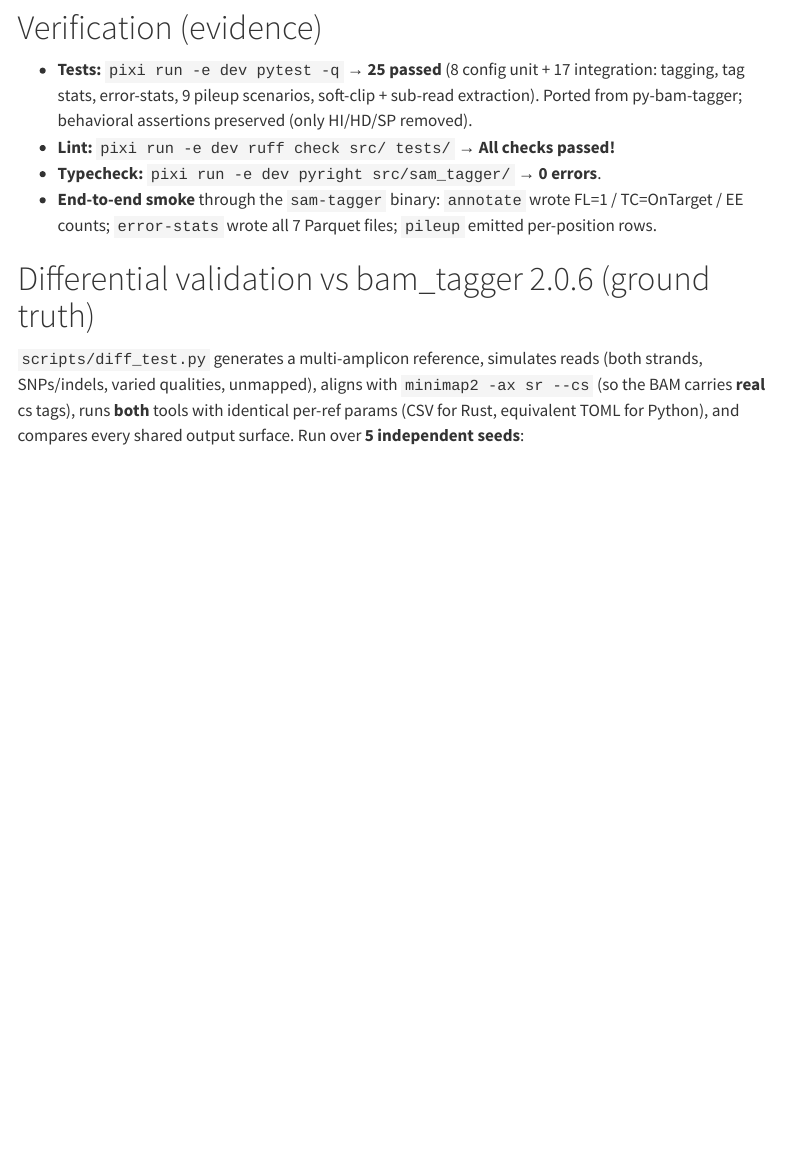
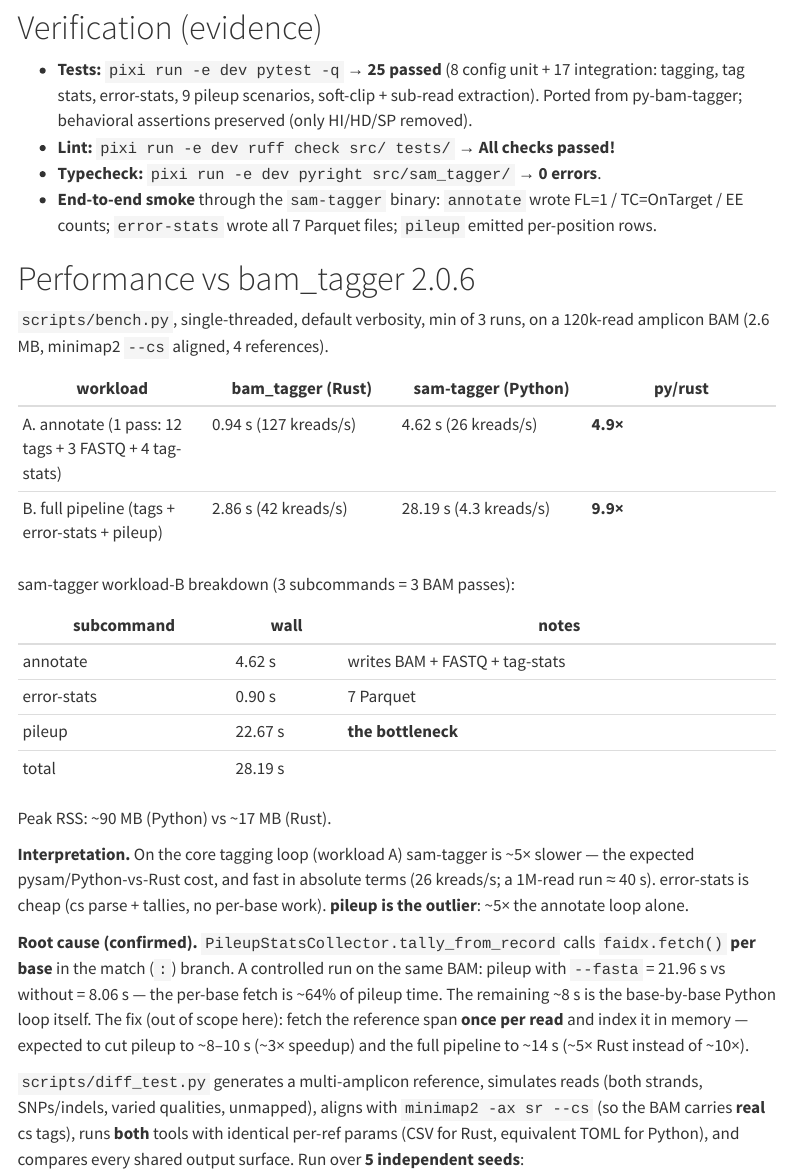
Before and after one commit to jiangyun-fun/sam-tagger, a Quarto document (docs/20260804-203315_refactor-sam-tagger.report.qmd): the page in a window 1100 px wide, from 1060 px down. Rendered offline with R 4.5, knitr and Pandoc in place of Quarto, with nearby package versions; menus at the side of the page are left out.

Commit message:
perf: benchmark vs bam_tagger 2.0.6; record results + pileup bottleneck
scripts/bench.py: times annotate-only (single pass each) and the full pipeline
(bam_tagger 1 pass vs sam-tagger 3 subcommands) on a 120k-read amplicon BAM.

Results: annotate core loop 4.9x slower (0.94s vs 4.62s; 26 kreads/s); full
pipeline 9.9x slower (2.86s vs 28.19s), dominated by pileup (22.67s). Confirmed
root cause: pileup calls faidx.fetch() per base — with-fasta 21.96s vs
without-fasta 8.06s (~64% of pileup time). Fix (fetch ref span once per read)
noted as the next optimization. Peak RSS ~90MB (py) vs ~17MB (rust).

```diff
--- a/docs/20260804-203315_refactor-sam-tagger.report.qmd
+++ b/docs/20260804-203315_refactor-sam-tagger.report.qmd
@@ -60,7 +60,41 @@ Eight staged commits (one per phase):
   TC=OnTarget / EE counts; `error-stats` wrote all 7 Parquet files; `pileup`
   emitted per-position rows.
 
-# Differential validation vs bam_tagger 2.0.6 (ground truth)
+# Performance vs bam_tagger 2.0.6
+
+`scripts/bench.py`, single-threaded, default verbosity, min of 3 runs, on a
+120k-read amplicon BAM (2.6 MB, minimap2 `--cs` aligned, 4 references).
+
+| workload | bam_tagger (Rust) | sam-tagger (Python) | py/rust |
+|---|---|---|---|
+| A. annotate (1 pass: 12 tags + 3 FASTQ + 4 tag-stats) | 0.94 s (127 kreads/s) | 4.62 s (26 kreads/s) | **4.9×** |
+| B. full pipeline (tags + error-stats + pileup) | 2.86 s (42 kreads/s) | 28.19 s (4.3 kreads/s) | **9.9×** |
+
+sam-tagger workload-B breakdown (3 subcommands = 3 BAM passes):
+
+| subcommand | wall | notes |
+|---|---|---|
+| annotate | 4.62 s | writes BAM + FASTQ + tag-stats |
+| error-stats | 0.90 s | 7 Parquet |
+| pileup | 22.67 s | **the bottleneck** |
+| total | 28.19 s | |
+
+Peak RSS: ~90 MB (Python) vs ~17 MB (Rust).
+
+**Interpretation.** On the core tagging loop (workload A) sam-tagger is ~5×
+slower — the expected pysam/Python-vs-Rust cost, and fast in absolute terms
+(26 kreads/s; a 1M-read run ≈ 40 s). error-stats is cheap (cs parse + tallies,
+no per-base work). **pileup is the outlier**: ~5× the annotate loop alone.
+
+**Root cause (confirmed).** `PileupStatsCollector.tally_from_record` calls
+`faidx.fetch()` **per base** in the match (`:`) branch. A controlled run on the
+same BAM: pileup with `--fasta` = 21.96 s vs without = 8.06 s — the per-base
+fetch is ~64% of pileup time. The remaining ~8 s is the base-by-base Python
+loop itself. The fix (out of scope here): fetch the reference span **once per
+read** and index it in memory — expected to cut pileup to ~8–10 s (~3× speedup)
+and the full pipeline to ~14 s (~5× Rust instead of ~10×).
+
+
 
 `scripts/diff_test.py` generates a multi-amplicon reference, simulates reads
 (both strands, SNPs/indels, varied qualities, unmapped), aligns with
--- /dev/null
+++ b/scripts/bench.py
@@ -0,0 +1,31 @@
+#!/usr/bin/env python
+"""Performance: sam-tagger (Python) vs bam_tagger (Rust 2.0.6).
+
+Generates a large amplicon BAM (~120k reads, minimap2 --cs aligned), then times
+two fair workloads:
+
+  A. annotate-only  — tags + extraction + tag-stats. ONE pass in each tool
+     (apples-to-apples on the shared hot loop).
+  B. full pipeline  — tags + error-stats + pileup. bam_tagger does it in ONE
+     pass; sam-tagger runs 3 subcommands (3 BAM reads). This is where the
+     subcommand split shows its cost.
+
+Reports wall time (min of 3 reps), throughput, Rust:Python ratio, and peak RSS.
+Both tools single-threaded, default (WARN) verbosity.
+"""
+
+from __future__ import annotations
+
+import random
+import shutil
+import subprocess
+import sys
+import time
+from pathlib import Path
+
+import pysam
+
+ROOT = Path("/tmp/st-bench")
+BAM_TAGGER = shutil.which("bam_tagger") or "/bioproj/tools/share/.pixi/bin/bam_tagger"
+SAM_TAGGER = shutil.which("sam-tagger")
+MINIMAP2 = shutil.which("minimap2")
@@ -0,0 +36,4 @@
+READS_PER_AMP = 30000  # ~120k reads total
+# (name, length, tc_s/e, amp_s/e, amp_min, err_s/e, sub_s/e, next_n)
+AMPS = [
+    ("amp1", 250, 20, 20, 20, 20, 7, 15, 15, 40, 210, 12),
@@ -0,0 +51,6 @@
+    """Return (filtered_bam, csv, toml) for ~READS_PER_AMP*4 reads."""
+    bases = "ACGT"
+    # reference
+    ref_lines = []
+    refs: dict[str, str] = {}
+    for (name, ln, *_rest) in AMPS:
@@ -0,0 +60,31 @@
+    fa = ROOT / "ref.fa"
+    fa.write_text("\n".join(ref_lines) + "\n")
+
+    # reads
+    fq = ROOT / "reads.fq"
+    n = 0
+    with open(fq, "w") as fh:
+        for (name, ln, _t1, _t2, _a1, _a2, _am, *_rest) in AMPS:
+            seq = refs[name]
+            for _ in range(READS_PER_AMP):
+                lo = RNG.randint(0, max(0, ln - 41))
+                hi = RNG.randint(lo + 40, ln)
+                read = seq[lo:hi]
+                # light mutation so cs tags carry real diffs
+                r = RNG.random()
+                if r < 0.01:
+                    pos = RNG.randint(0, len(read) - 1)
+                    read = read[:pos] + RNG.choice([b for b in bases if b != read[pos]]) + read[pos + 1:]
+                if RNG.random() < 0.5:
+                    read = revcomp(read)
+                quals = "I" * len(read)
+                fh.write(f"@{name}__r{n}\n{read}\n+\n{quals}\n")
+                n += 1
+    print(f"generated {n} reads")
+
+    # align with minimap2 --cs -> sorted indexed BAM
+    sam = ROOT / "in.sam"
+    with open(sam, "w") as sfh:
+        subprocess.run([MINIMAP2, "-ax", "sr", "--cs", "-t", "16", str(fa), str(fq)],
+                       stdout=sfh, check=True, stderr=subprocess.DEVNULL)
+    bam_full = ROOT / "in.bam"
@@ -0,0 +97,10 @@
+    bam = ROOT / "in_cmp.bam"
+    kept = 0
+    with pysam.AlignmentFile(str(bam_full), "rb") as r, \
+         pysam.AlignmentFile(str(bam), "wb", header=r.header) as w:
+        for rec in r.fetch(until_eof=True):
+            cs = rec.get_tag("cs") if rec.has_tag("cs") else None
+            if cs is not None and not str(cs).startswith(":"):
+                continue
+            w.write(rec)
+            kept += 1
@@ -0,0 +118,9 @@
+    for (name, ln, tc_s, tc_e, amp_s, amp_e, amp_min, err_s, err_e, sub_s, sub_e, next_n) in AMPS:
+        seq = refs[name]
+        s_seq, e_seq = seq[:amp_s].upper(), seq[-amp_e:].upper()
+        row = {"seq_name": name, "seq_len": ln, "tc_tag_primer_start_len": tc_s, "tc_tag_primer_end_len": tc_e,
+               "amplification_primer_start_len": amp_s, "amplification_primer_end_len": amp_e,
+               "amplification_primer_start_seq": s_seq, "amplification_primer_end_seq": e_seq,
+               "amplification_primer_start_min_match": amp_min, "amplification_primer_end_min_match": amp_min,
+               "error_primer_start_len": err_s, "error_primer_end_len": err_e,
+               "subread_start": sub_s if sub_s is not None else "", "subread_end": sub_e if sub_e is not None else "",
@@ -0,0 +130,8 @@
+                          f"amp_primer_start_len = {amp_s}\namp_primer_end_len = {amp_e}\n"
+                          f'amp_primer_start_seq = "{s_seq}"\namp_primer_end_seq = "{e_seq}"\n'
+                          f"amp_primer_start_min_match = {amp_min}\namp_primer_end_min_match = {amp_min}\n"
+                          f"error_primer_start_len = {err_s}\nerror_primer_end_len = {err_e}")
+        if sub_s is not None:
+            toml_lines[-1] += f"\nsubread_start = {sub_s}\nsubread_end = {sub_e}"
+        if next_n is not None:
+            toml_lines[-1] += f"\nnext_n = {next_n}"
@@ -0,0 +144,28 @@
+TAGS = (["--add-fl", "FL", "--add-ms", "MS", "--add-me", "ME", "--add-tc", "TC", "--add-ap", "AP",
+         "--add-ss", "SS", "--add-es", "ES", "--add-dm", "DM", "--add-ee", "EE", "--add-il", "IL",
+         "--add-dl", "DL", "--add-nb", "NB"])
+
+
+def time_cmd(cmd: list[str], reps: int = 3) -> tuple[float, int]:
+    """Return (min_wall_s, peak_rss_kb)."""
+    times: list[float] = []
+    for _ in range(reps):
+        t0 = time.perf_counter()
+        r = subprocess.run(cmd, capture_output=True, text=True)
+        t1 = time.perf_counter()
+        if r.returncode != 0:
+            print("CMD FAILED:", " ".join(cmd[:6]))
+            print(r.stderr[-2000:])
+            sys.exit(1)
+        times.append(t1 - t0)
+    # peak RSS via GNU time on one more run
+    rv = subprocess.run([GNU_TIME, "-v", *cmd], capture_output=True, text=True)
+    rss = 0
+    for line in rv.stderr.splitlines():
+        if "Maximum resident set size" in line:
+            rss = int(line.split(":")[-1].strip())
+            break
+    return min(times), rss
+
+
+def main() -> None:
@@ -0,0 +175,63 @@
+    bam, csv, toml, fa, n_reads = gen_inputs()
+    rust_dir = ROOT / "rust"; rust_dir.mkdir()
+    py_dir = ROOT / "py"; py_dir.mkdir()
+
+    print(f"\ninput: {n_reads} records\n")
+
+    # ---- Workload A: annotate-only (single pass each) ----
+    print("timing workload A (annotate-only: 12 tags + 3 FASTQ + 4 tag-stats)...")
+    rust_a = ([BAM_TAGGER, "-i", str(bam), "-o", str(rust_dir / "a.bam"), "--config", str(csv), "--fasta", str(fa),
+               *TAGS, "--fl-stats", str(rust_dir / "fl.parquet"), "--tc-stats", str(rust_dir / "tc.parquet"),
+               "--ap-stats", str(rust_dir / "ap.parquet"), "--nb-stats", str(rust_dir / "nb.parquet"),
+               "--extract-sub-reads-fastq", str(rust_dir / "sub.fq.gz"),
+               "--extract-left-softclip-fastq", str(rust_dir / "left.fq.gz"),
+               "--extract-right-softclip-fastq", str(rust_dir / "right.fq.gz")])
+    py_a = ([SAM_TAGGER, "annotate", "-i", str(bam), "-o", str(py_dir / "a.bam"), "--config", str(toml), "--fasta", str(fa),
+             *TAGS, "--fl-stats", str(py_dir / "fl.parquet"), "--tc-stats", str(py_dir / "tc.parquet"),
+             "--ap-stats", str(py_dir / "ap.parquet"), "--nb-stats", str(py_dir / "nb.parquet"),
+             "--extract-sub-reads-fastq", str(py_dir / "sub.fq.gz"),
+             "--extract-left-softclip-fastq", str(py_dir / "left.fq.gz"),
+             "--extract-right-softclip-fastq", str(py_dir / "right.fq.gz")])
+    rt_a, rm_a = time_cmd(rust_a)
+    pt_a, pm_a = time_cmd(py_a)
+
+    # ---- Workload B: full pipeline (bam_tagger 1 pass; sam-tagger 3 subcommands) ----
+    print("timing workload B (full: tags + error-stats + pileup)...")
+    rust_b = (rust_a + ["--pileup-stats", str(rust_dir / "pileup.parquet"), "--min-base-qual", "20",
+                        "--stats-errors", "--stats-errors-prefix", str(rust_dir / "err")])
+    rt_b, rm_b = time_cmd(rust_b)
+
+    # sam-tagger full = annotate (already timed as A) + error-stats + pileup
+    py_err = [SAM_TAGGER, "error-stats", "-i", str(bam), "--config", str(toml), "--prefix", str(py_dir / "err")]
+    py_pile = [SAM_TAGGER, "pileup", "-i", str(bam), "-o", str(py_dir / "pileup.parquet"), "--fasta", str(fa), "--min-base-qual", "20"]
+    pt_err, pm_err = time_cmd(py_err)
+    pt_pile, pm_pile = time_cmd(py_pile)
+    pt_b = pt_a + pt_err + pt_pile
+    pm_b = max(pm_a, pm_err, pm_pile)
+
+    # ---- report ----
+    def kreads(n: float) -> float:
+        return n_reads / n / 1000.0
+
+    print("\n" + "=" * 78)
+    print(f"{'workload':<34}{'bam_tagger':>14}{'sam-tagger':>14}{'py/rust':>9}")
+    print("-" * 78)
+    print(f"{'A. annotate (1 pass)':<34}{rt_a:>11.2f} s{pt_a:>11.2f} s{pt_a/rt_a:>9.1f}x")
+    print(f"{'   throughput (kreads/s)':<34}{kreads(rt_a):>11.1f}  {kreads(pt_a):>11.1f} ")
+    print(f"{'B. full pipeline (tags+err+pile)':<34}{rt_b:>11.2f} s{pt_b:>11.2f} s{pt_b/rt_b:>9.1f}x")
+    print(f"{'   throughput (kreads/s)':<34}{kreads(rt_b):>11.1f}  {kreads(pt_b):>11.1f} ")
+    print("-" * 78)
+    print("sam-tagger per-subcommand (workload B):")
+    print(f"   annotate     {pt_a:>8.2f} s   (1 BAM pass, writes BAM + FASTQ + tag-stats)")
+    print(f"   error-stats  {pt_err:>8.2f} s   (1 BAM pass, 7 Parquet)")
+    print(f"   pileup       {pt_pile:>8.2f} s   (1 BAM pass, 1 Parquet)")
+    print(f"   total        {pt_b:>8.2f} s   (3 BAM passes)")
+    print("-" * 78)
+    print("peak RSS (MB):")
+    print(f"   workload A   rust={rm_a/1024:.0f}   py={pm_a/1024:.0f}")
+    print(f"   workload B   rust={rm_b/1024:.0f}   py={pm_b/1024:.0f}")
+    print("=" * 78)
+
+
+if __name__ == "__main__":
+    main()
```
Also changed, not shown: scripts/bench.py (47 more changed lines).
